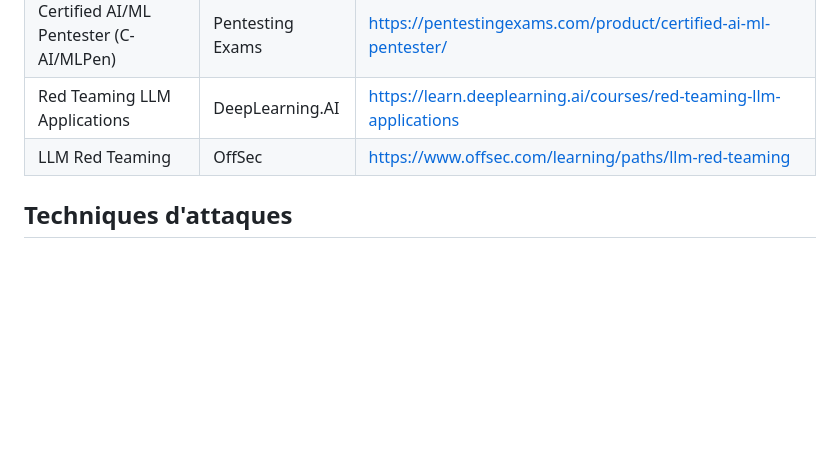
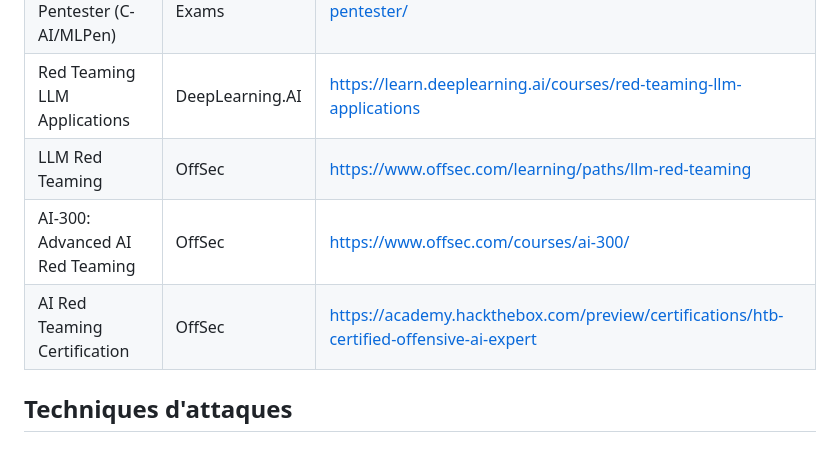
Before and after one commit to pi-2r/devoxxfr2026-workshop-jailbreak-prompt-injection-mcp-poisoning, a Markdown page: resources.md, the part around the change. Drawn GitHub-style; blank space fills up the shorter version.

```diff
--- a/resources.md
+++ b/resources.md
@@ -139,6 +139,8 @@
 | Certified AI/ML Pentester (C-AI/MLPen)                                                | Pentesting Exams               | https://pentestingexams.com/product/certified-ai-ml-pentester/                                                                    |
 | Red Teaming LLM Applications                                                          | DeepLearning.AI                | https://learn.deeplearning.ai/courses/red-teaming-llm-applications                                                                |
 | LLM Red Teaming                                                                       | OffSec                         | https://www.offsec.com/learning/paths/llm-red-teaming                                                                             |
+| AI-300: Advanced AI Red Teaming                                                                       | OffSec                         | https://www.offsec.com/courses/ai-300/                                                                             |
+| AI Red Teaming Certification                                                                        | OffSec                         | https://academy.hackthebox.com/preview/certifications/htb-certified-offensive-ai-expert                                                                             |
 
 ## Techniques d'attaques
 
```
Also changed, not shown: README.md (+11 -5 lines), step_14.md (+0 -2 lines).
